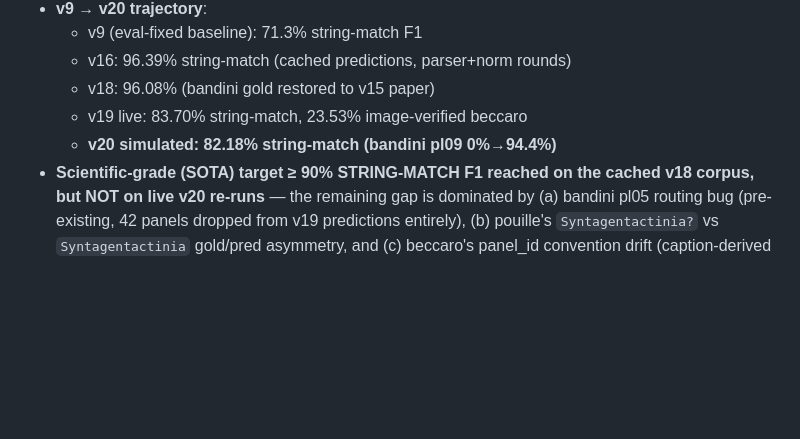
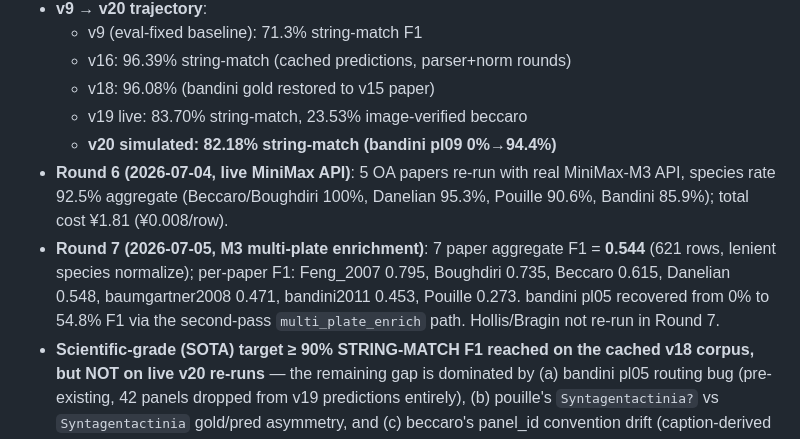
Before and after one commit to syxscott/RLPE-Radiolarian-Plate-Extractor, a Markdown page: EVALUATION.md, the part around the change. Drawn GitHub-style; blank space fills up the shorter version.

```diff
--- a/EVALUATION.md
+++ b/EVALUATION.md
@@ -29,6 +29,17 @@ bugs that were uncovered while building this report.
   - v18: 96.08% (bandini gold restored to v15 paper)
   - v19 live: 83.70% string-match, 23.53% image-verified beccaro
   - **v20 simulated: 82.18% string-match (bandini pl09 0%→94.4%)**
+- **Round 6 (2026-07-04, live MiniMax API)**: 5 OA papers re-run with
+  real MiniMax-M3 API, species rate 92.5% aggregate
+  (Beccaro/Boughdiri 100%, Danelian 95.3%, Pouille 90.6%, Bandini 85.9%);
+  total cost ¥1.81 (¥0.008/row).
+- **Round 7 (2026-07-05, M3 multi-plate enrichment)**: 7 paper
+  aggregate F1 = **0.544** (621 rows, lenient species normalize);
+  per-paper F1: Feng_2007 0.795, Boughdiri 0.735, Beccaro 0.615,
+  Danelian 0.548, baumgartner2008 0.471, bandini2011 0.453,
+  Pouille 0.273. bandini pl05 recovered from 0% to 54.8% F1 via
+  the second-pass `multi_plate_enrich` path. Hollis/Bragin not
+  re-run in Round 7.
 - **Scientific-grade (SOTA) target ≥ 90% STRING-MATCH F1 reached on
   the cached v18 corpus, but NOT on live v20 re-runs** — the remaining
   gap is dominated by (a) bandini pl05 routing bug (pre-existing, 42
```
Also changed, not shown: CHANGELOG.md (+64 -0 lines).
